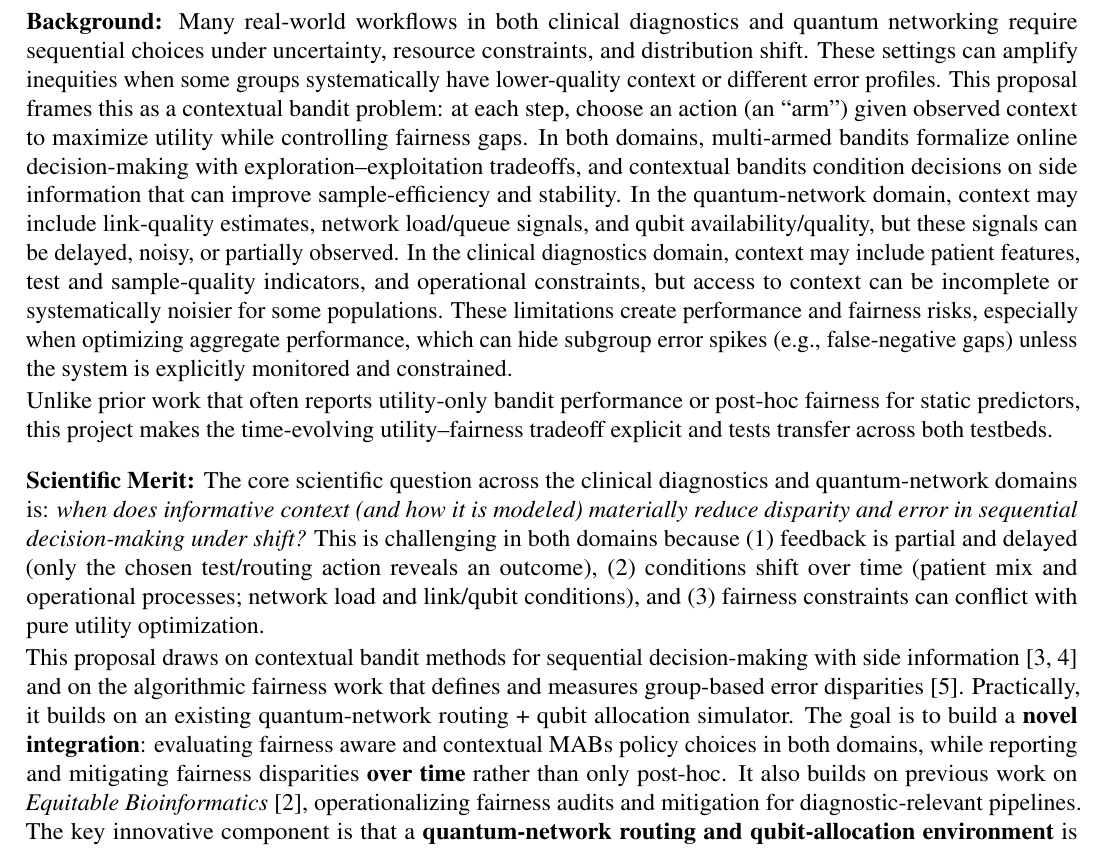
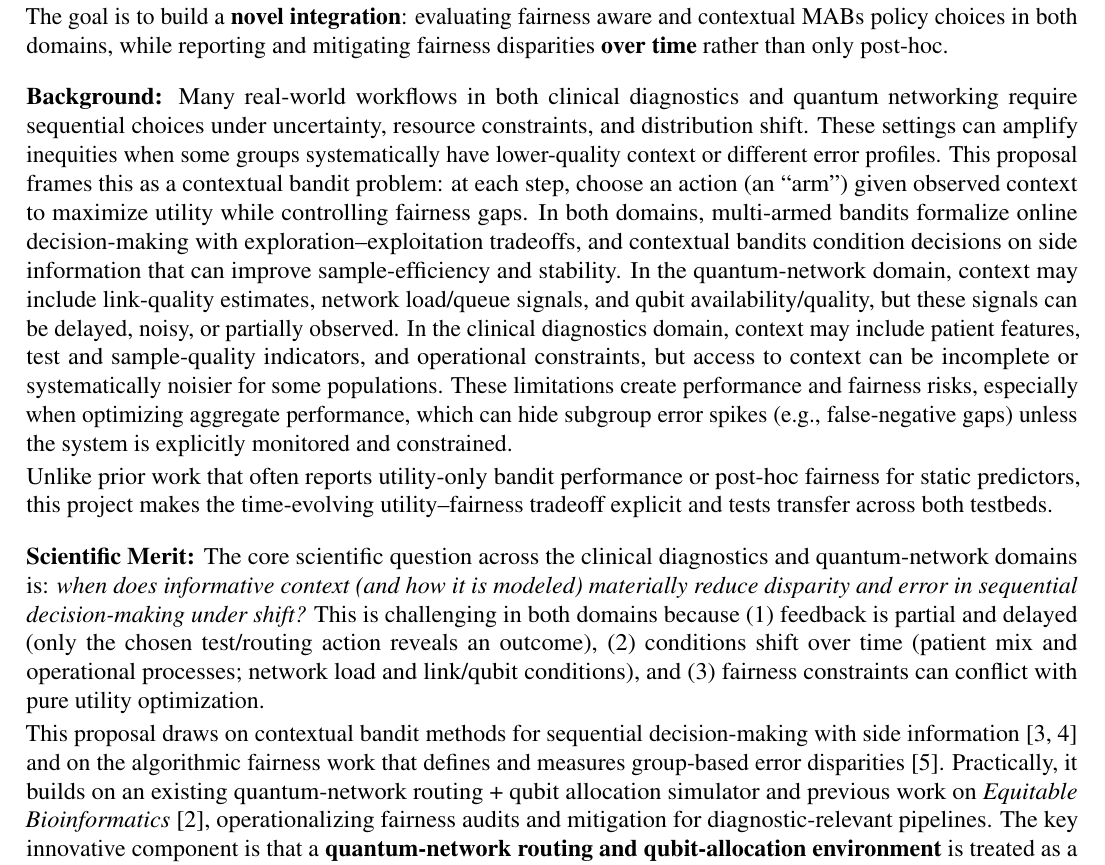
Before and after one commit to pzg8794/DSCI601-Project_Proposal, a LaTeX document (main.tex): part of page 1 of 2, cut so that both start at the same text. Compiled offline with pdfLaTeX.

Commit message:
Opening: place novel integration goal after deliverables
- main.tex: move integration sentence after deliverables' qubit allocation simulator line

- main.tex: remove duplicate integration sentence from Merit

- PROJECT_TODO.md: update decision log

- main.pdf: rebuild

```diff
--- a/main.tex
+++ b/main.tex
@@ -55,6 +55,9 @@ The work on this generic framework focuses on measuring and improving fairness a
 ii) a fairness aware and contextual MABs evaluation stack (baselines + contextual policies) with time-evolving group disparity reporting and at least one mitigation mechanism,
 and iii) a transfer study demonstrating the same policy stack in a quantum-network routing + qubit allocation simulator.
 
+\noindent
+The goal is to build a {\bf novel integration}: evaluating fairness aware and contextual MABs policy choices in both domains, while reporting and mitigating fairness disparities {\bf over time} rather than only post-hoc.
+
 
 \paragraph{Background:} \hspace{-5mm}
 Many real-world workflows in both clinical diagnostics and quantum networking require sequential choices under uncertainty, resource constraints, and distribution shift. These settings can amplify inequities when some groups systematically have lower-quality context or different error profiles. This proposal frames this as a contextual bandit problem: at each step, choose an action (an ``arm'') given observed context to maximize utility while controlling fairness gaps. In both domains, multi-armed bandits formalize online decision-making with exploration--exploitation tradeoffs, and contextual bandits condition decisions on side information that can improve sample-efficiency and stability. In the quantum-network domain, context may include link-quality estimates, network load/queue signals, and qubit availability/quality, but these signals can be delayed, noisy, or partially observed. In the clinical diagnostics domain, context may include patient features, test and sample-quality indicators, and operational constraints, but access to context can be incomplete or systematically noisier for some populations. These limitations create performance and fairness risks, especially when optimizing aggregate performance, which can hide subgroup error spikes (e.g., false-negative gaps) unless the system is explicitly monitored and constrained.
@@ -64,7 +67,7 @@ Unlike prior work that often reports utility-only bandit performance or post-hoc
 \paragraph{Scientific Merit:} \hspace{-5mm}
 The core scientific question across the clinical diagnostics and quantum-network domains is: {\it when does informative context (and how it is modeled) materially reduce disparity and error in sequential decision-making under shift?} This is challenging in both domains because (1) feedback is partial and delayed (only the chosen test/routing action reveals an outcome), (2) conditions shift over time (patient mix and operational processes; network load and link/qubit conditions), and (3) fairness constraints can conflict with pure utility optimization.
 
-This proposal draws on contextual bandit methods for sequential decision-making with side information \cite{li2010contextual,abbasi2011linear} and on the algorithmic fairness work that defines and measures group-based error disparities \cite{hardt2016equality}. Practically, it builds on an existing quantum-network routing + qubit allocation simulator. The goal is to build a {\bf novel integration}: evaluating fairness aware and contextual MABs policy choices in both domains, while reporting and mitigating fairness disparities {\bf over time} rather than only post-hoc. It also builds on previous work on {\it Equitable Bioinformatics} \cite{iste780_equitas}, operationalizing fairness audits and mitigation for diagnostic-relevant pipelines. The key innovative component is that a {\bf quantum-network routing and qubit-allocation environment} is treated as a first-class testbed: the same fairness-aware contextual bandit stack is evaluated in (i) a diagnostic-like simulation and (ii) a quantum routing + qubit allocation simulator to test robustness and transfer across radically different domains.
+This proposal draws on contextual bandit methods for sequential decision-making with side information \cite{li2010contextual,abbasi2011linear} and on the algorithmic fairness work that defines and measures group-based error disparities \cite{hardt2016equality}. Practically, it builds on an existing quantum-network routing + qubit allocation simulator and previous work on {\it Equitable Bioinformatics} \cite{iste780_equitas}, operationalizing fairness audits and mitigation for diagnostic-relevant pipelines. The key innovative component is that a {\bf quantum-network routing and qubit-allocation environment} is treated as a first-class testbed: the same fairness-aware contextual bandit stack is evaluated in (i) a diagnostic-like simulation and (ii) a quantum routing + qubit allocation simulator to test robustness and transfer across radically different domains.
 
 
 \paragraph{Broader Impacts:} \hspace{-5mm}
```
Also changed, not shown: PROJECT_TODO.md (+1 -1 lines), main.pdf.
